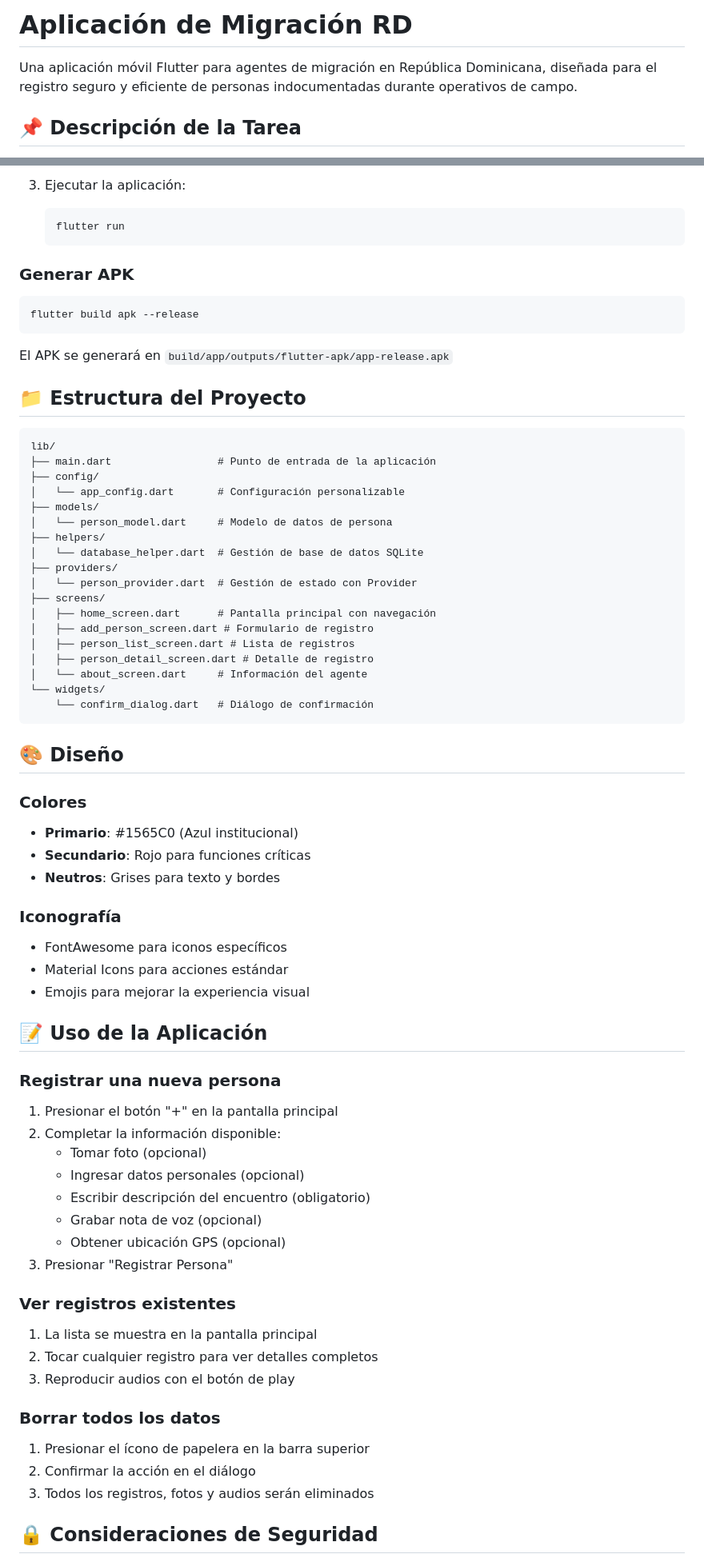
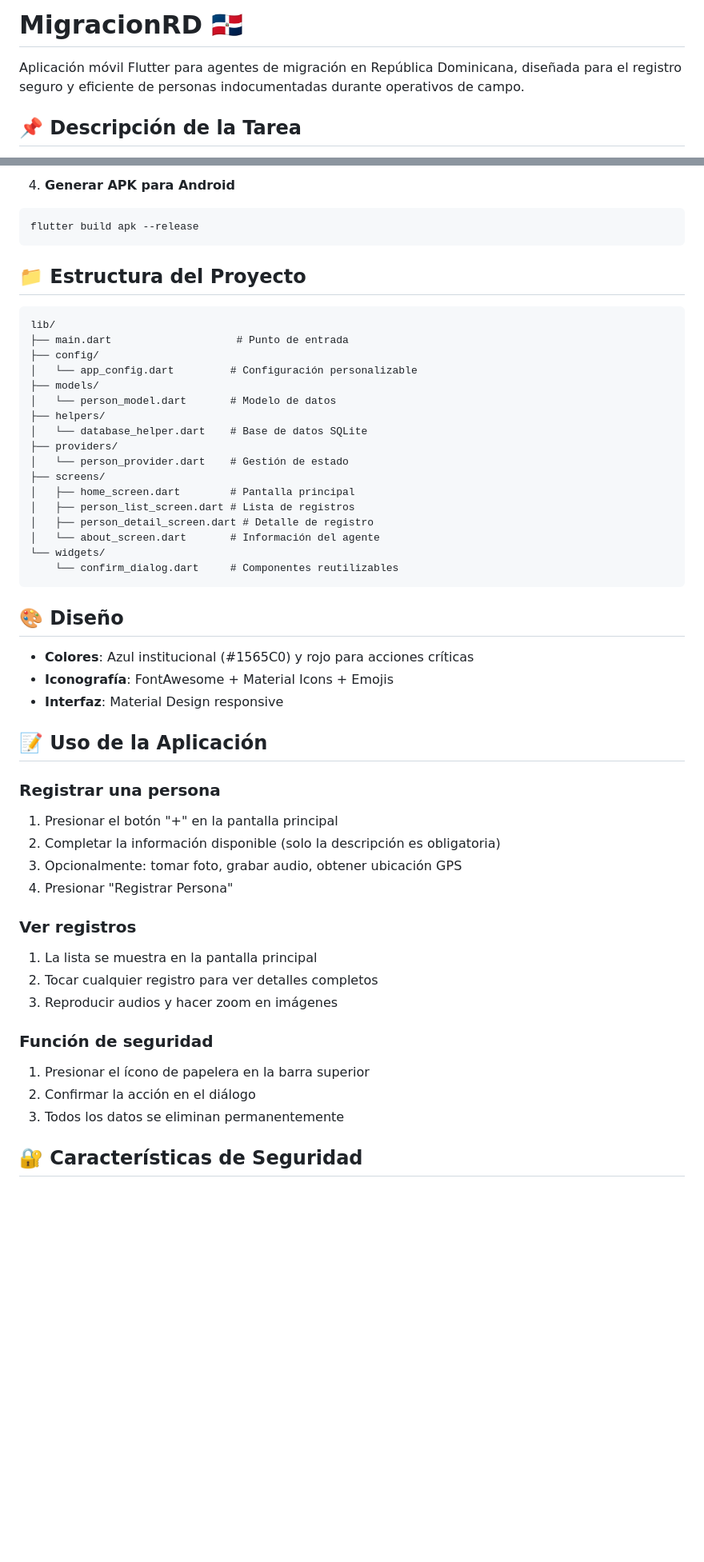
Before and after one commit to juanluis93/MigracionRD, a Markdown page: README.md, 2 parts joined by grey strips. Shown: that part at 80% size. Rendered like a GitHub page; blank space fills up the shorter version.

````diff
--- a/README.md
+++ b/README.md
@@ -1,6 +1,6 @@
-# Aplicación de Migración RD
+# MigracionRD 🇩🇴
 
-Una aplicación móvil Flutter para agentes de migración en República Dominicana, diseñada para el registro seguro y eficiente de personas indocumentadas durante operativos de campo.
+Aplicación móvil Flutter para agentes de migración en República Dominicana, diseñada para el registro seguro y eficiente de personas indocumentadas durante operativos de campo.
 
 ## 📌 Descripción de la Tarea
 
@@ -104,72 +79,54 @@ Debe incluir información del agente que usa la aplicación:
 
-3. Ejecutar la aplicación:
-   ```bash
-   flutter run
-   ```
-
-### Generar APK
+4. **Generar APK para Android**
 ```bash
 flutter build apk --release
 ```
-
-El APK se generará en `build/app/outputs/flutter-apk/app-release.apk`
 
 ## 📁 Estructura del Proyecto
 
 ```
 lib/
-├── main.dart                 # Punto de entrada de la aplicación
+├── main.dart                    # Punto de entrada
 ├── config/
-│   └── app_config.dart       # Configuración personalizable
+│   └── app_config.dart         # Configuración personalizable
 ├── models/
-│   └── person_model.dart     # Modelo de datos de persona
+│   └── person_model.dart       # Modelo de datos
 ├── helpers/
-│   └── database_helper.dart  # Gestión de base de datos SQLite
+│   └── database_helper.dart    # Base de datos SQLite
 ├── providers/
-│   └── person_provider.dart  # Gestión de estado con Provider
+│   └── person_provider.dart    # Gestión de estado
 ├── screens/
-│   ├── home_screen.dart      # Pantalla principal con navegación
-│   ├── add_person_screen.dart # Formulario de registro
+│   ├── home_screen.dart        # Pantalla principal
 │   ├── person_list_screen.dart # Lista de registros
 │   ├── person_detail_screen.dart # Detalle de registro
-│   └── about_screen.dart     # Información del agente
+│   └── about_screen.dart       # Información del agente
 └── widgets/
-    └── confirm_dialog.dart   # Diálogo de confirmación
+    └── confirm_dialog.dart     # Componentes reutilizables
 ```
 
 ## 🎨 Diseño
 
-### Colores
-- **Primario**: #1565C0 (Azul institucional)
-- **Secundario**: Rojo para funciones críticas
-- **Neutros**: Grises para texto y bordes
-
-### Iconografía
-- FontAwesome para iconos específicos
-- Material Icons para acciones estándar
-- Emojis para mejorar la experiencia visual
+- **Colores**: Azul institucional (#1565C0) y rojo para acciones críticas
+- **Iconografía**: FontAwesome + Material Icons + Emojis
+- **Interfaz**: Material Design responsive
 
 ## 📝 Uso de la Aplicación
 
-### Registrar una nueva persona
+### Registrar una persona
 1. Presionar el botón "+" en la pantalla principal
-2. Completar la información disponible:
-   - Tomar foto (opcional)
-   - Ingresar datos personales (opcional)
-   - Escribir descripción del encuentro (obligatorio)
-   - Grabar nota de voz (opcional)
-   - Obtener ubicación GPS (opcional)
-3. Presionar "Registrar Persona"
+2. Completar la información disponible (solo la descripción es obligatoria)
+3. Opcionalmente: tomar foto, grabar audio, obtener ubicación GPS
+4. Presionar "Registrar Persona"
 
-### Ver registros existentes
+### Ver registros
 1. La lista se muestra en la pantalla principal
 2. Tocar cualquier registro para ver detalles completos
-3. Reproducir audios con el botón de play
+3. Reproducir audios y hacer zoom en imágenes
 
-### Borrar todos los datos
+### Función de seguridad
 1. Presionar el ícono de papelera en la barra superior
 2. Confirmar la acción en el diálogo
-3. Todos los registros, fotos y audios serán eliminados
+3. Todos los datos se eliminan permanentemente
 
-## 🔒 Consideraciones de Seguridad
+## 🔐 Características de Seguridad
 
````
Also changed, not shown: other parts of README.md (+35 -72 lines).
